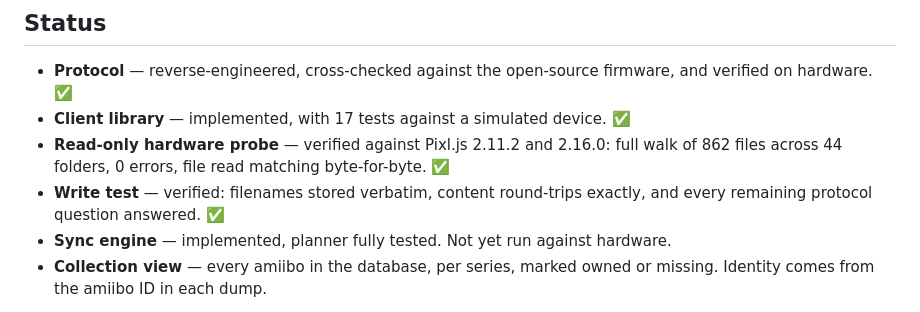
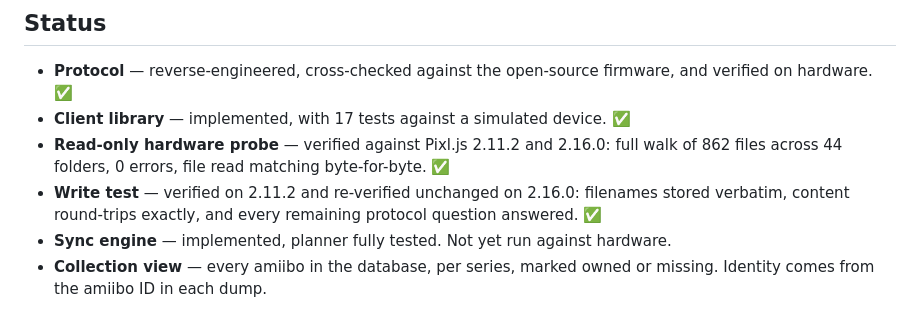
Before and after one commit to mahoudeau/allmiibo-sync, a Markdown page: README.md, the part around the change. Rendered like a GitHub page.

```diff
--- a/README.md
+++ b/README.md
@@ -22,8 +22,9 @@ pulled from someone else's script at runtime.
 - **Read-only hardware probe** — verified against Pixl.js 2.11.2 and 2.16.0:
   full walk of 862 files across 44 folders, 0 errors, file read matching
   byte-for-byte. ✅
-- **Write test** — verified: filenames stored verbatim, content round-trips
-  exactly, and every remaining protocol question answered. ✅
+- **Write test** — verified on 2.11.2 and re-verified unchanged on 2.16.0:
+  filenames stored verbatim, content round-trips exactly, and every remaining
+  protocol question answered. ✅
 - **Sync engine** — implemented, planner fully tested. Not yet run against
   hardware.
 - **Collection view** — every amiibo in the database, per series, marked owned
```
Also changed, not shown: PROTOCOL.md (+5 -2 lines).
